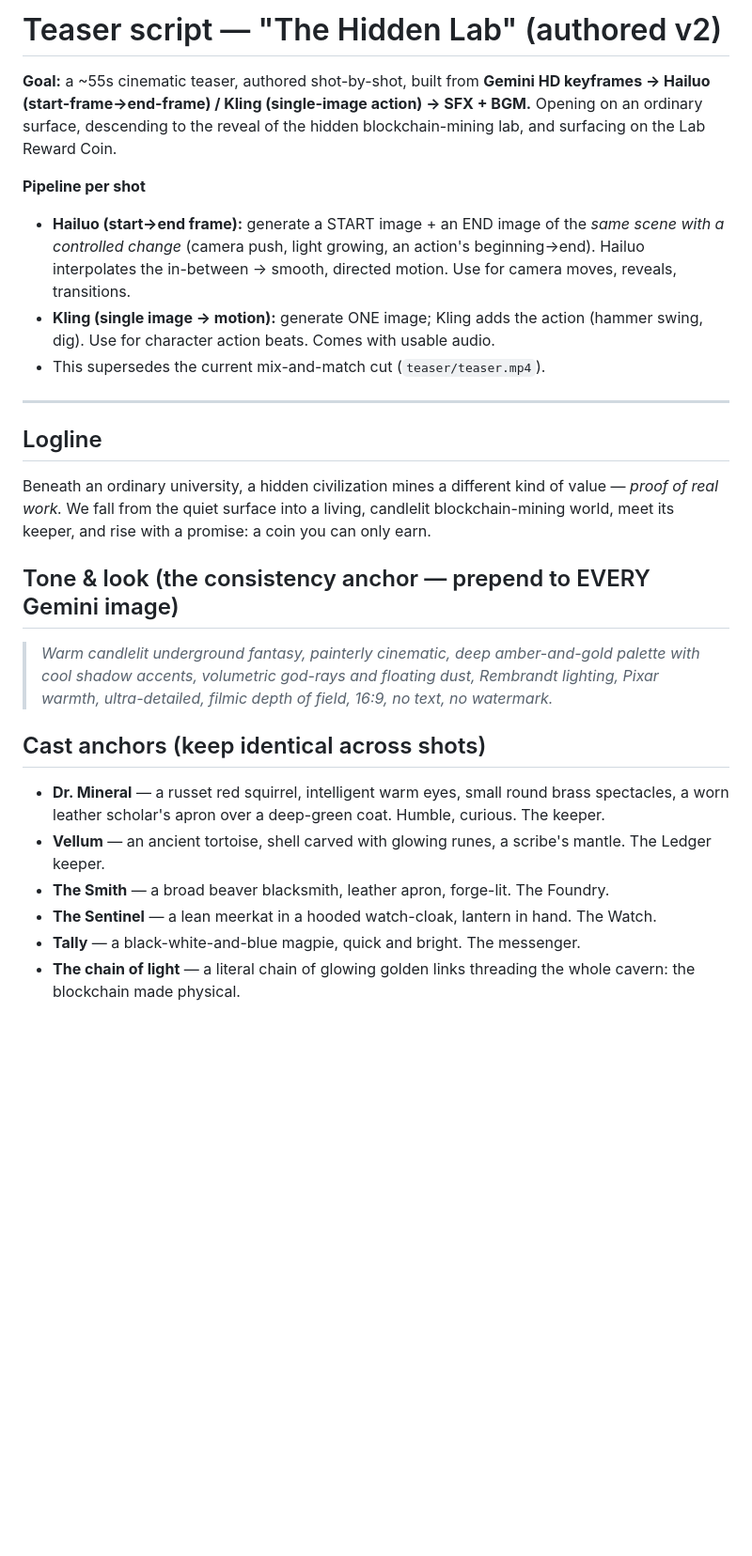
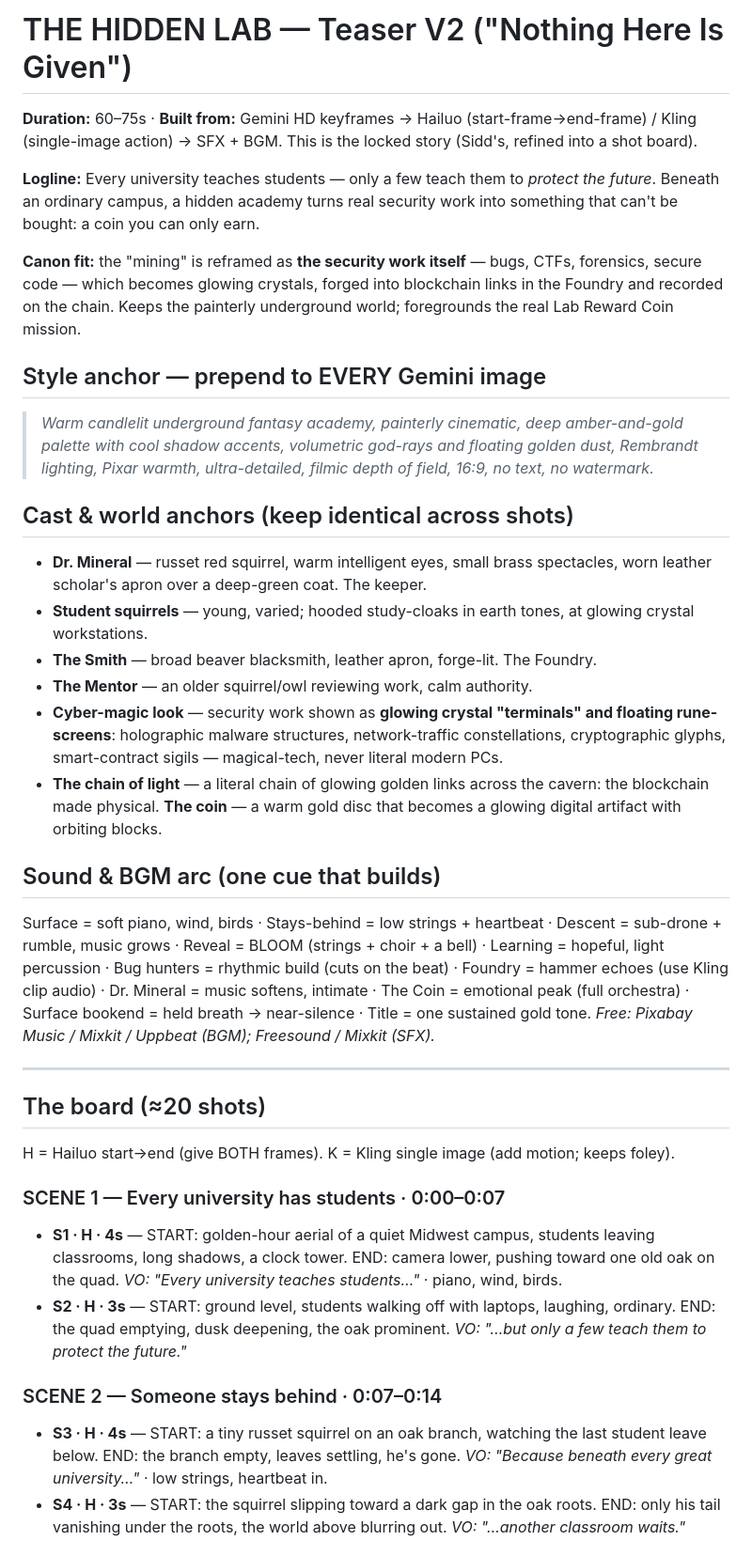
Before and after one commit to mohanendrasidda/dr-mineral-universe, a Markdown page: docs/25_teaser-script.md, the part around one of its changes. Shown at 94% size. Rendered like a GitHub page; blank space fills up the shorter version.

```diff
--- a/docs/25_teaser-script.md
+++ b/docs/25_teaser-script.md
@@ -1,25 +1,35 @@
-# Teaser script — "The Hidden Lab"  (authored v2)
+# THE HIDDEN LAB — Teaser V2  ("Nothing Here Is Given")
 
-**Goal:** a ~55s cinematic teaser, authored shot-by-shot, built from **Gemini HD keyframes → Hailuo (start-frame→end-frame) / Kling (single-image action) → SFX + BGM.** Opening on an ordinary surface, descending to the reveal of the hidden blockchain-mining lab, and surfacing on the Lab Reward Coin.
+**Duration:** 60–75s · **Built from:** Gemini HD keyframes → Hailuo (start-frame→end-frame) / Kling (single-image action) → SFX + BGM. This is the locked story (Sidd's, refined into a shot board).
 
-**Pipeline per shot**
-- **Hailuo (start→end frame):** generate a START image + an END image of the *same scene with a controlled change* (camera push, light growing, an action's beginning→end). Hailuo interpolates the in-between → smooth, directed motion. Use for camera moves, reveals, transitions.
-- **Kling (single image → motion):** generate ONE image; Kling adds the action (hammer swing, dig). Use for character action beats. Comes with usable audio.
-- This supersedes the current mix-and-match cut (`teaser/teaser.mp4`).
+**Logline:** Every university teaches students — only a few teach them to *protect the future*. Beneath an ordinary campus, a hidden academy turns real security work into something that can't be bought: a coin you can only earn.
+
+**Canon fit:** the "mining" is reframed as **the security work itself** — bugs, CTFs, forensics, secure code — which becomes glowing crystals, forged into blockchain links in the Foundry and recorded on the chain. Keeps the painterly underground world; foregrounds the real Lab Reward Coin mission.
+
+## Style anchor — prepend to EVERY Gemini image
+> *Warm candlelit underground fantasy academy, painterly cinematic, deep amber-and-gold palette with cool shadow accents, volumetric god-rays and floating golden dust, Rembrandt lighting, Pixar warmth, ultra-detailed, filmic depth of field, 16:9, no text, no watermark.*
+
+## Cast & world anchors (keep identical across shots)
+- **Dr. Mineral** — russet red squirrel, warm intelligent eyes, small brass spectacles, worn leather scholar's apron over a deep-green coat. The keeper.
+- **Student squirrels** — young, varied; hooded study-cloaks in earth tones, at glowing crystal workstations.
+- **The Smith** — broad beaver blacksmith, leather apron, forge-lit. The Foundry.
+- **The Mentor** — an older squirrel/owl reviewing work, calm authority.
+- **Cyber-magic look** — security work shown as **glowing crystal "terminals" and floating rune-screens**: holographic malware structures, network-traffic constellations, cryptographic glyphs, smart-contract sigils — magical-tech, never literal modern PCs.
+- **The chain of light** — a literal chain of glowing golden links across the cavern: the blockchain made physical. **The coin** — a warm gold disc that becomes a glowing digital artifact with orbiting blocks.
+
+## Sound & BGM arc (one cue that builds)
+Surface = soft piano, wind, birds · Stays-behind = low strings + heartbeat · Descent = sub-drone + rumble, music grows · Reveal = BLOOM (strings + choir + a bell) · Learning = hopeful, light percussion · Bug hunters = rhythmic build (cuts on the beat) · Foundry = hammer echoes (use Kling clip audio) · Dr. Mineral = music softens, intimate · The Coin = emotional peak (full orchestra) · Surface bookend = held breath → near-silence · Title = one sustained gold tone. *Free: Pixabay Music / Mixkit / Uppbeat (BGM); Freesound / Mixkit (SFX).*
 
 ---
 
-## Logline
-Beneath an ordinary university, a hidden civilization mines a different kind of value — *proof of real work.* We fall from the quiet surface into a living, candlelit blockchain-mining world, meet its keeper, and rise with a promise: a coin you can only earn.
+## The board (≈20 shots)
+H = Hailuo start→end (give BOTH frames). K = Kling single image (add motion; keeps foley).
 
-## Tone & look (the consistency anchor — prepend to EVERY Gemini image)
-> *Warm candlelit underground fantasy, painterly cinematic, deep amber-and-gold palette with cool shadow accents, volumetric god-rays and floating dust, Rembrandt lighting, Pixar warmth, ultra-detailed, filmic depth of field, 16:9, no text, no watermark.*
+### SCENE 1 — Every university has students · 0:00–0:07
+- **S1 · H · 4s** — START: golden-hour aerial of a quiet Midwest campus, students leaving classrooms, long shadows, a clock tower. END: camera lower, pushing toward one old oak on the quad. *VO: "Every university teaches students…"* · piano, wind, birds.
+- **S2 · H · 3s** — START: ground level, students walking off with laptops, laughing, ordinary. END: the quad emptying, dusk deepening, the oak prominent. *VO: "…but only a few teach them to protect the future."*
 
-## Cast anchors (keep identical across shots)
-- **Dr. Mineral** — a russet red squirrel, intelligent warm eyes, small round brass spectacles, a worn leather scholar's apron over a deep-green coat. Humble, curious. The keeper.
-- **Vellum** — an ancient tortoise, shell carved with glowing runes, a scribe's mantle. The Ledger keeper.
-- **The Smith** — a broad beaver blacksmith, leather apron, forge-lit. The Foundry.
-- **The Sentinel** — a lean meerkat in a hooded watch-cloak, lantern in hand. The Watch.
-- **Tally** — a black-white-and-blue magpie, quick and bright. The messenger.
-- **The chain of light** — a literal chain of glowing golden links threading the whole cavern: the blockchain made physical.
+### SCENE 2 — Someone stays behind · 0:07–0:14
+- **S3 · H · 4s** — START: a tiny russet squirrel on an oak branch, watching the last student leave below. END: the branch empty, leaves settling, he's gone. *VO: "Because beneath every great university…"* · low strings, heartbeat in.
+- **S4 · H · 3s** — START: the squirrel slipping toward a dark gap in the oak roots. END: only his tail vanishing under the roots, the world above blurring out. *VO: "…another classroom waits."*
 
```
Also changed, not shown: other parts of docs/25_teaser-script.md (+42 -38 lines).
